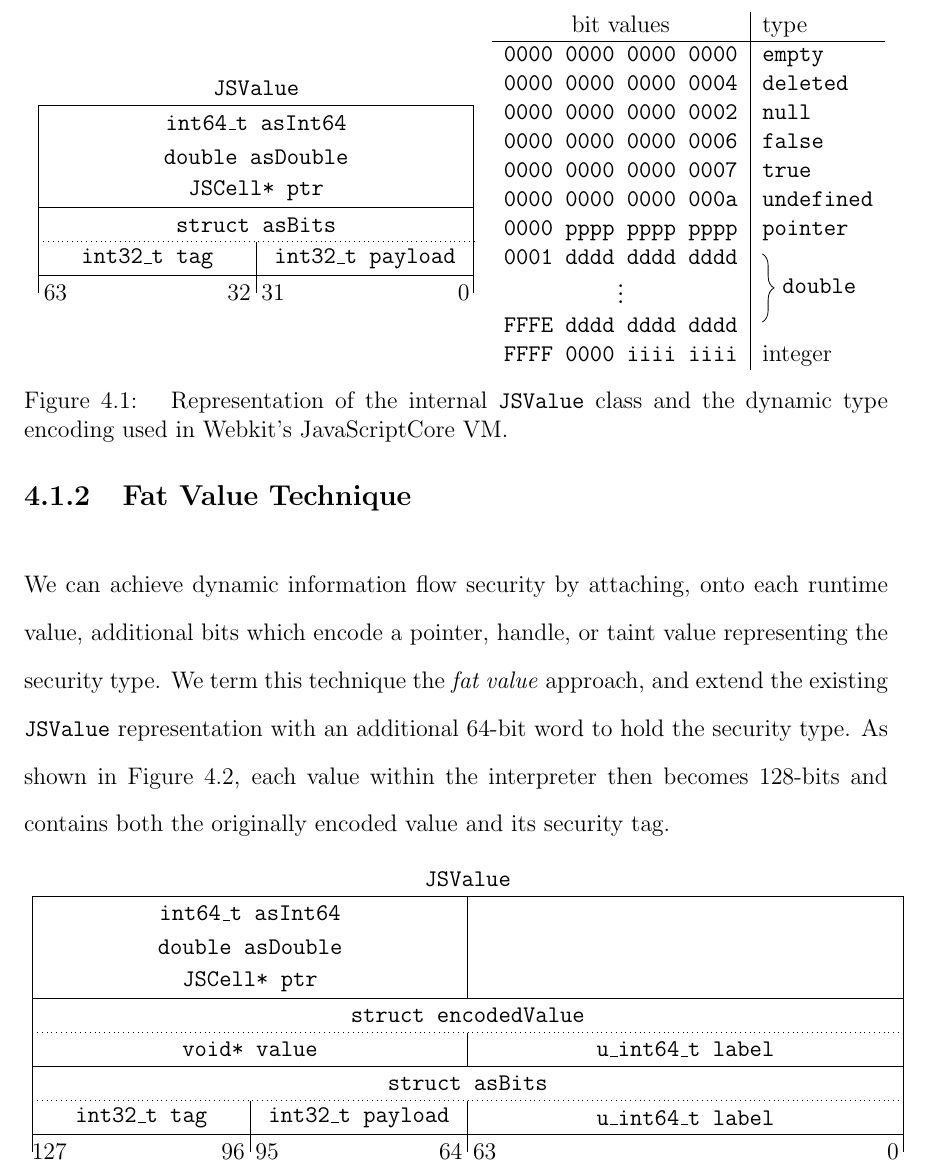
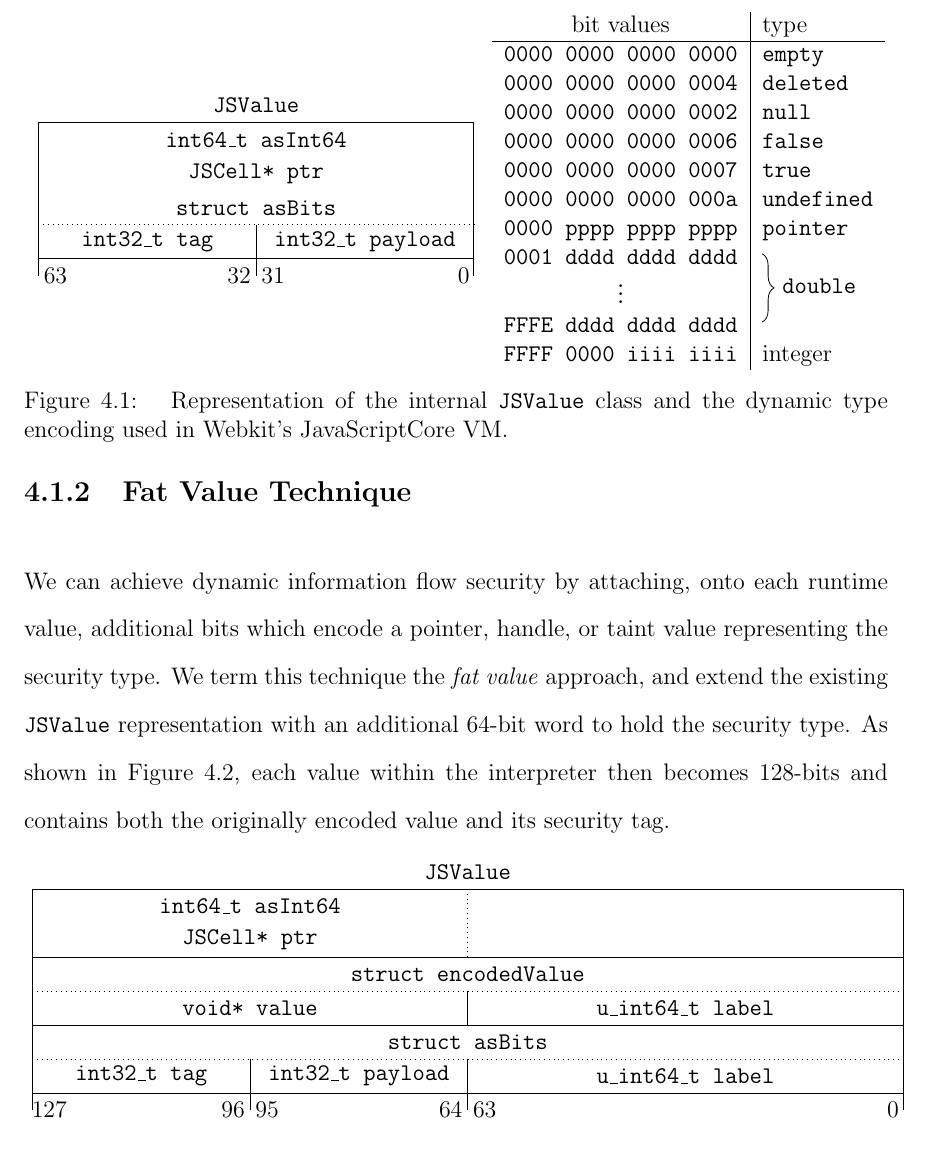
Before and after one commit to EricHennigan/phd-dissertation, a LaTeX thesis (thesis.tex, which reads system-design.tex): part of page 26 of 39, cut so that both start at the same text. Compiled offline with LaTeX, dvips and Ghostscript.

Commit message:
Remove the asDouble field from JSValue layout pictures

```diff
--- a/system-design.tex
+++ b/system-design.tex
@@ -74,22 +74,22 @@ JavaScriptCore also encodes two additional values, again at invalid pointer addr
         \vfill
 \begin{tikzpicture}[scale=.12]
  \draw[anchor=center] (32,2.5) node {\code{JSValue}};
- \draw (0,0) -- (0,-25) -- (64,-25) -- (64,0) -- cycle;
+ \draw (0,0) -- (0,-20) -- (64,-20) -- (64,0) -- cycle;
  \draw[anchor=center] (32,-2.5) node {\code{int64\_t asInt64}};
- \draw[anchor=center] (32,-7.5) node {\code{double asDouble}};
- \draw[anchor=center] (32,-12.5) node {\code{JSCell* ptr}};
- \draw (0,-15) -- (64,-15);
- \draw[anchor=center] (32,-17.5) node {\code{struct asBits}};
- \draw [dotted] (0,-20) -- (64,-20);
- \draw (32,-20) -- (32,-27.5);
- \draw[anchor=center] (16,-22.5) node {\code{int32\_t tag}};
- \draw[anchor=center] (48,-22.5) node {\code{int32\_t payload}};
- \draw (0,-25) -- (0,-27.5);
- \draw (64,-25) -- (64,-27.5);
- \node at (62.5,-27.5) {0};
- \node at (34.5,-27.5) {31};
- \node at (29.5,-27.5) {32};
- \node at (2.5,-27.5) {63};
+ %\draw[anchor=center] (32,-7.5) node {\code{double asDouble}};
+ \draw[anchor=center] (32,-7.5) node {\code{JSCell* ptr}};
+ %\draw (0,-10) -- (64,-10);
+ \draw[anchor=center] (32,-12.5) node {\code{struct asBits}};
+ \draw [dotted] (0,-15) -- (64,-15);
+ \draw (32,-15) -- (32,-22.5);
+ \draw[anchor=center] (16,-17.5) node {\code{int32\_t tag}};
+ \draw[anchor=center] (48,-17.5) node {\code{int32\_t payload}};
+ \draw (0,-20) -- (0,-22.5);
+ \draw (64,-20) -- (64,-22.5);
+ \node at (62.5,-22.5) {0};
+ \node at (34.5,-22.5) {31};
+ \node at (29.5,-22.5) {32};
+ \node at (2.5,-22.5) {63};
 \end{tikzpicture}
         \vfill
 \end{minipage}
@@ -153,15 +153,16 @@ As shown in Figure~\ref{fig:fat-encoding}, each value within the interpreter the
 \begin{minipage}[h]{.7\textwidth}
 \begin{tikzpicture}[scale=.12]
  \begin{scope}[shift={(0,0)}]
- \draw (0,-5) rectangle (128,-20);
+ \draw (0,-5) rectangle (128,-15);
  \draw[anchor=center] (64,-2.5) node {\code{JSValue}};
- \draw (64,-5) -- (64,-20);
+ %\draw (64,-5) -- (64,-15);
  \draw[anchor=center] (32,-7.5) node {\code{int64\_t asInt64}};
- \draw[anchor=center] (32,-12.5) node {\code{double asDouble}};
- \draw[anchor=center] (32,-17.5) node {\code{JSCell* ptr}};
+ %\draw[anchor=center] (32,-12.5) node {\code{double asDouble}};
+ \draw[anchor=center] (32,-12.5) node {\code{JSCell* ptr}};
+ \draw[dotted] (64,-5) -- (64,-15);
  \end{scope}
 
- \begin{scope}[shift={(0,-20)}]
+ \begin{scope}[shift={(0,-15)}]
  \draw (0,0) rectangle (128,-10);
  \draw[dotted] (0,-5) -- (128,-5);
  \draw (64,-5) -- (64,-10);
@@ -170,7 +171,7 @@ As shown in Figure~\ref{fig:fat-encoding}, each value within the interpreter the
  \draw[anchor=center] (96,-7.5) node {\code{u\_int64\_t label}};
  \end{scope}
 
- \begin{scope}[shift={(0,-30)}]
+ \begin{scope}[shift={(0,-25)}]
  \draw (0,0) rectangle (128,-10);
  \draw[anchor=center] (64,-2.5) node {\code{struct asBits}};
  \draw[dotted] (0,-5) -- (128,-5);
```
Also changed, not shown: system-design.tex (2 more changed lines).
